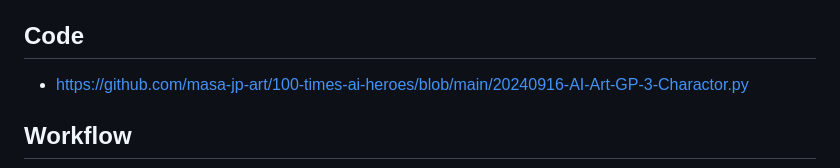
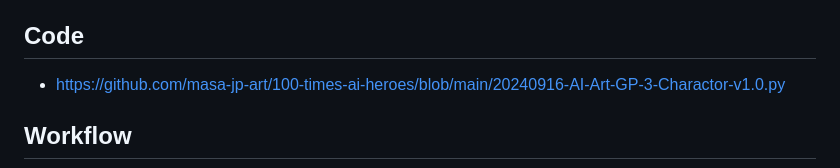
Before and after one commit to masa-jp-art/100-times-ai-heroes, a Markdown page: README.md, the part around the change. Rendered like a GitHub page.

Commit message:
Update README.md
Signed-off-by: Masa-san <120908357+masa-jp-art@users.noreply.github.com>

````diff
--- a/README.md
+++ b/README.md
@@ -35,7 +35,7 @@ Finalist entry for the 3rd AI Art Grand Prix
 - https://youtu.be/2luIVu3bXLg
 
 ## Code
-- https://github.com/masa-jp-art/100-times-ai-heroes/blob/main/20240916-AI-Art-GP-3-Charactor.py
+- https://github.com/masa-jp-art/100-times-ai-heroes/blob/main/20240916-AI-Art-GP-3-Charactor-v1.0.py
 
 ## Workflow
 ```mermaid
````
